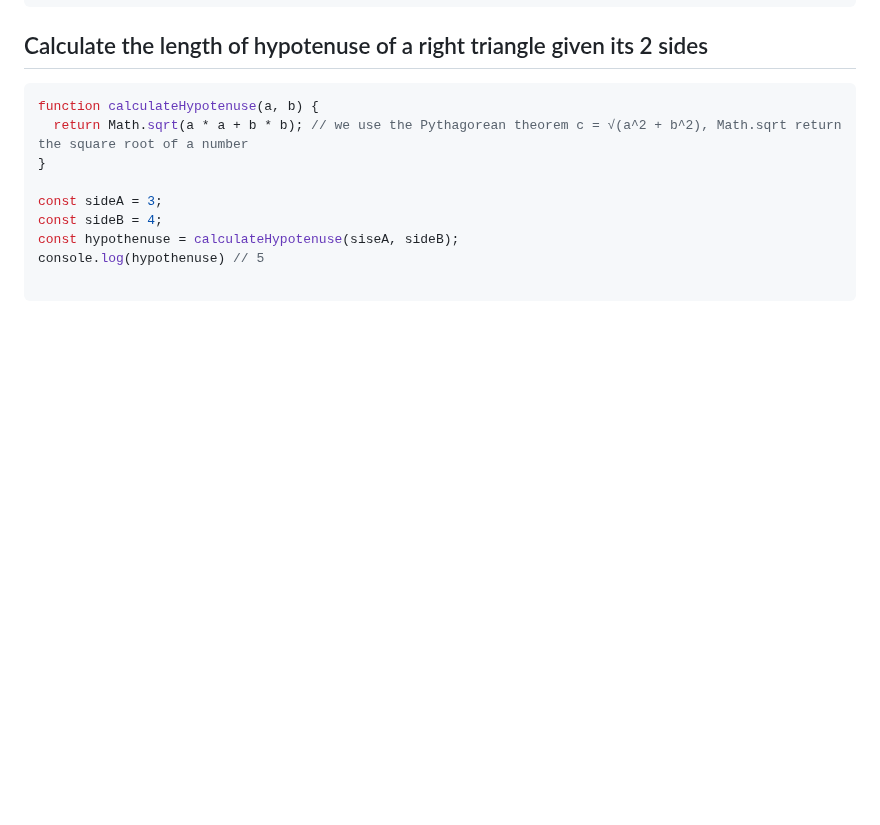
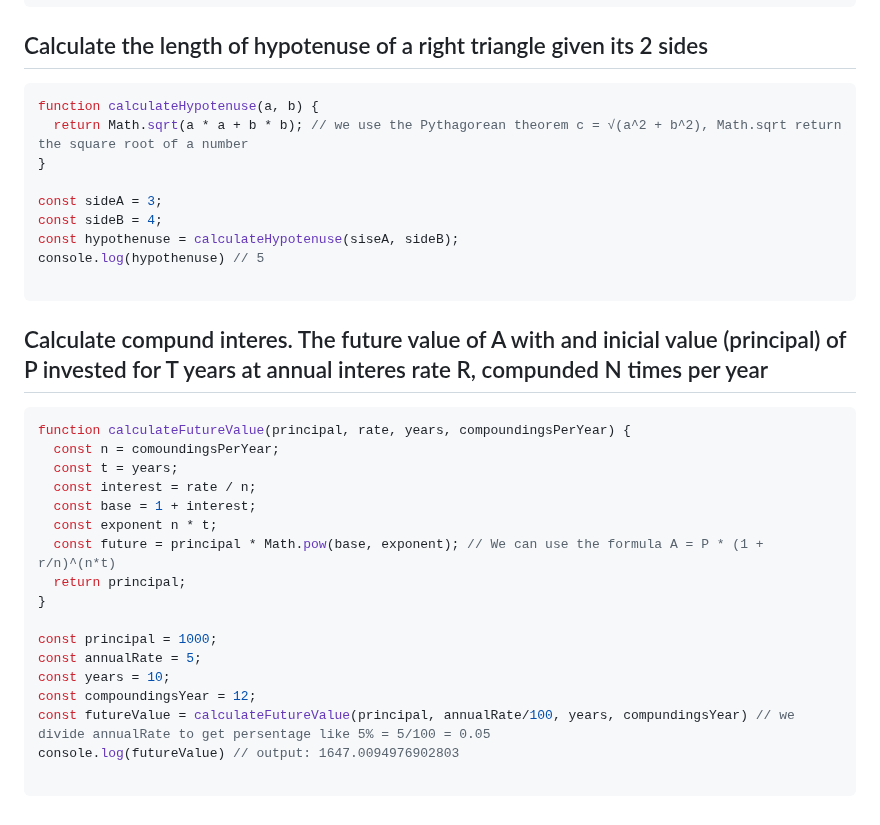
Before and after one commit to Mhdez221993/JavaScript, a Markdown page: utilities.md, the part around the change. GitHub-like rendering; blank space fills up the shorter version.

Commit message:
Caculate the compund interst of a value

````diff
--- a/utilities.md
+++ b/utilities.md
@@ -267,3 +267,24 @@ const hypothenuse = calculateHypotenuse(siseA, sideB);
 console.log(hypothenuse) // 5
 
 ```
+
+## Calculate compund interes. The future value of A with and inicial value (principal) of P invested for T years at annual interes rate R, compunded N times per year
+```js
+function calculateFutureValue(principal, rate, years, compoundingsPerYear) {
+  const n = comoundingsPerYear;
+  const t = years;
+  const interest = rate / n;
+  const base = 1 + interest;
+  const exponent n * t;
+  const future = principal * Math.pow(base, exponent); // We can use the formula A = P * (1 + r/n)^(n*t)
+  return principal;
+}
+
+const principal = 1000;
+const annualRate = 5;
+const years = 10;
+const compoundingsYear = 12;
+const futureValue = calculateFutureValue(principal, annualRate/100, years, compundingsYear) // we divide annualRate to get persentage like 5% = 5/100 = 0.05
+console.log(futureValue) // output: 1647.0094976902803
+
+```
````
